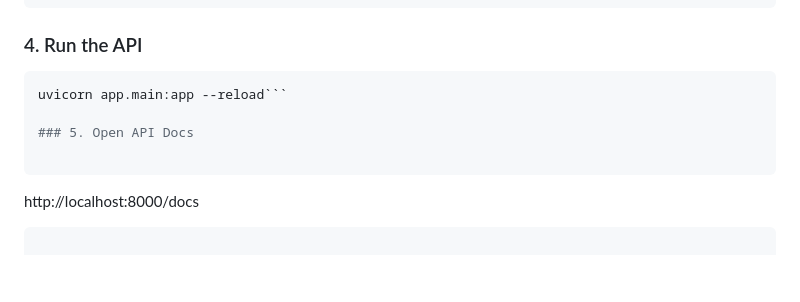
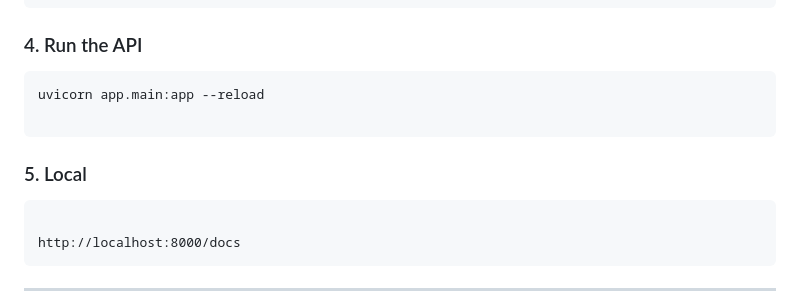
Before and after one commit to ShreyanshArora/Honey-Pot-for-Scam-Detection-Intelligence-Extraction, a Markdown page: README.md, the part around the change. Drawn GitHub-style; blank space fills up the shorter version.

````diff
--- a/README.md
+++ b/README.md
@@ -263,11 +263,12 @@ pip install -r requirements.txt
 ### 4. Run the API
 
 ```bash
-uvicorn app.main:app --reload```
-
-### 5. Open API Docs
+uvicorn app.main:app --reload
 
 ```
+### 5. Local
+```
+
 http://localhost:8000/docs
 ```
 
````
